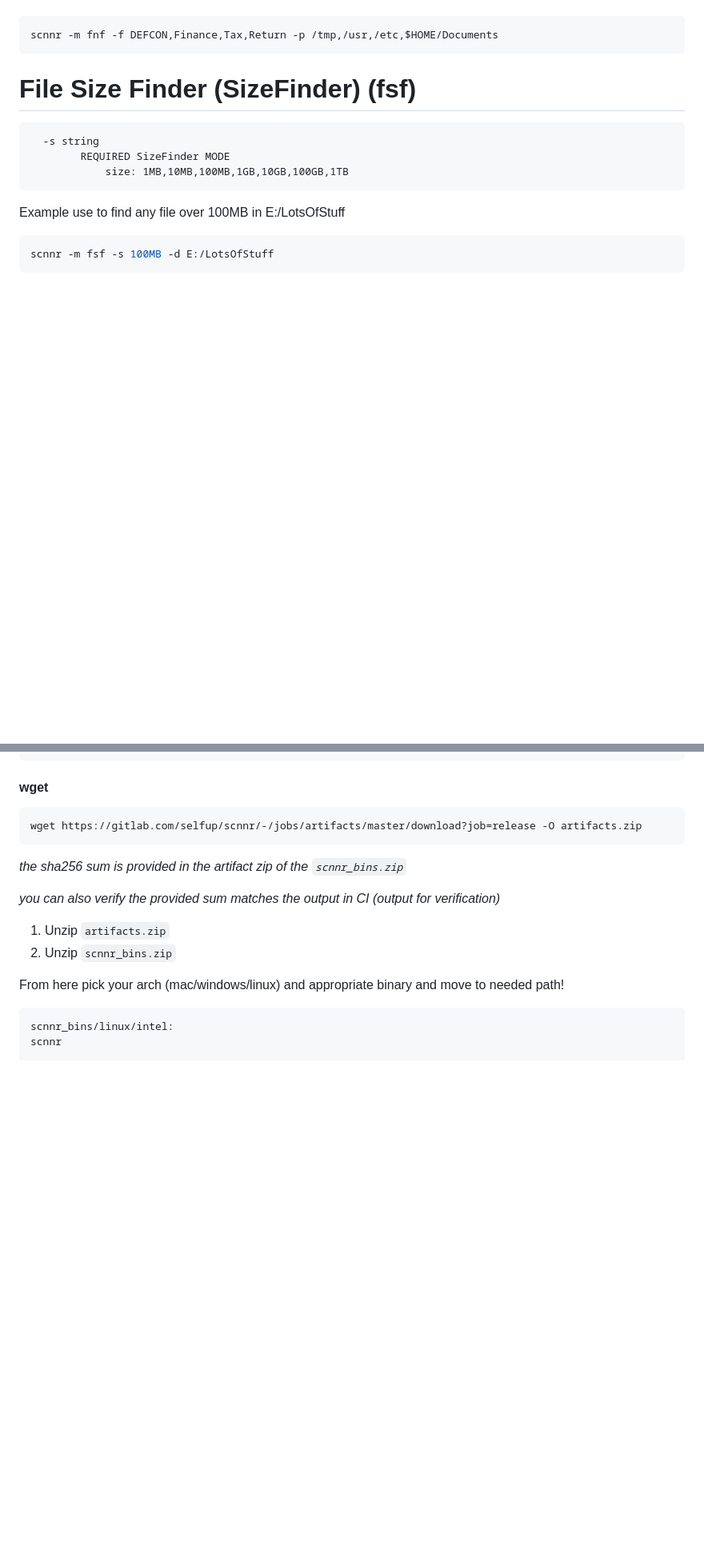
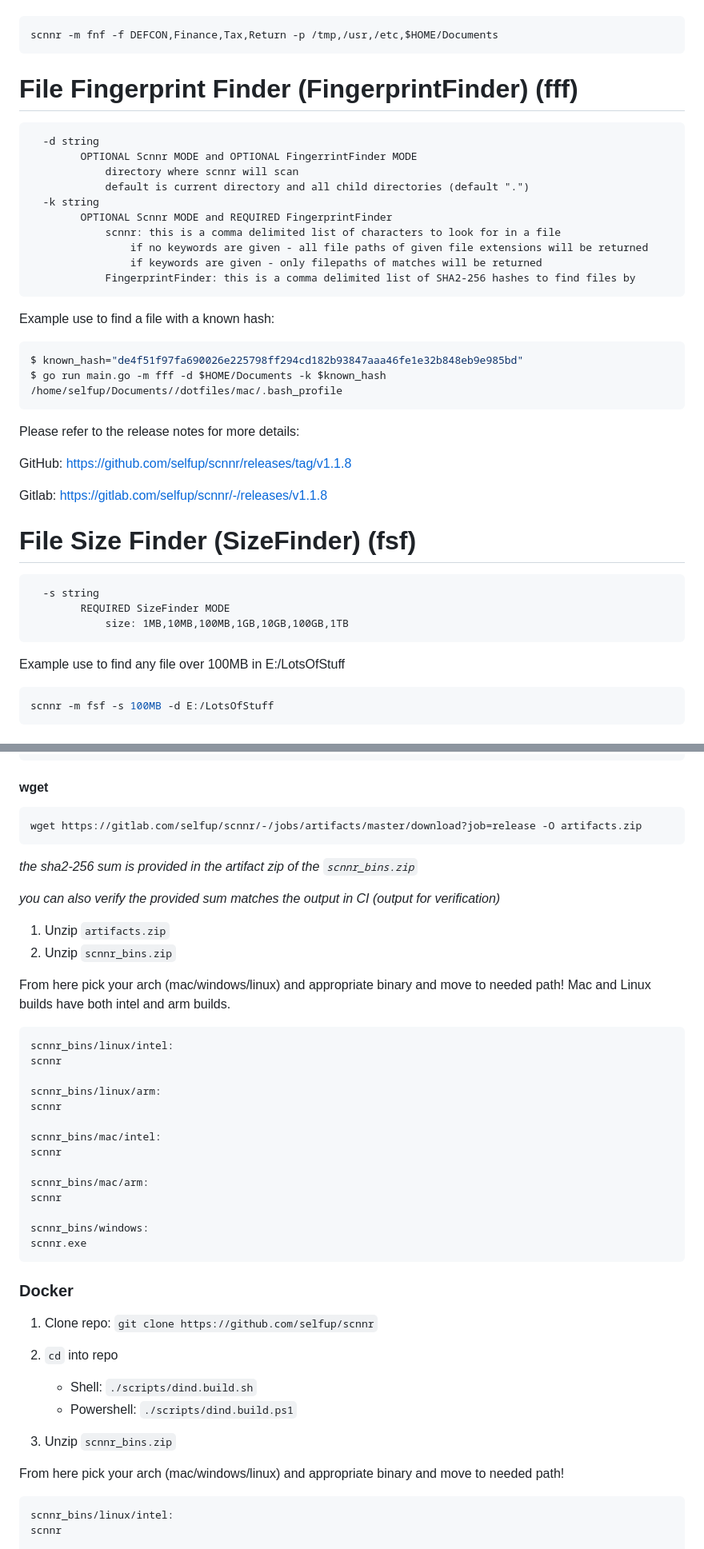
Before and after one commit to selfup/scnnr, a Markdown page: README.md, 2 parts joined by grey strips. Shown at 80% size. Drawn GitHub-style; blank space fills up the shorter version.

````diff
--- a/README.md
+++ b/README.md
@@ -153,6 +158,35 @@ Example use to search `/tmp`, `/etc`, `/usr`, and `$HOME/Documents` for filename
 ```bash
 scnnr -m fnf -f DEFCON,Finance,Tax,Return -p /tmp,/usr,/etc,$HOME/Documents
 ```
+
+# File Fingerprint Finder (FingerprintFinder) (fff)
+
+```
+  -d string
+        OPTIONAL Scnnr MODE and OPTIONAL FingerrintFinder MODE
+            directory where scnnr will scan
+            default is current directory and all child directories (default ".")
+  -k string
+        OPTIONAL Scnnr MODE and REQUIRED FingerprintFinder
+            scnnr: this is a comma delimited list of characters to look for in a file
+                if no keywords are given - all file paths of given file extensions will be returned
+                if keywords are given - only filepaths of matches will be returned
+            FingerprintFinder: this is a comma delimited list of SHA2-256 hashes to find files by
+```
+
+Example use to find a file with a known hash:
+
+```bash
+$ known_hash="de4f51f97fa690026e225798ff294cd182b93847aaa46fe1e32b848eb9e985bd"
+$ go run main.go -m fff -d $HOME/Documents -k $known_hash
+/home/selfup/Documents//dotfiles/mac/.bash_profile
+```
+
+Please refer to the release notes for more details:
+
+GitHub: https://github.com/selfup/scnnr/releases/tag/v1.1.8
+
+Gitlab: https://gitlab.com/selfup/scnnr/-/releases/v1.1.8
 
 # File Size Finder (SizeFinder) (fsf)
 
@@ -268,11 +310,40 @@ curl -L https://gitlab.com/selfup/scnnr/-/jobs/artifacts/master/download?job=rel
 wget https://gitlab.com/selfup/scnnr/-/jobs/artifacts/master/download?job=release -O artifacts.zip
 ```
 
-_the sha256 sum is provided in the artifact zip of the `scnnr_bins.zip`_
+_the sha2-256 sum is provided in the artifact zip of the `scnnr_bins.zip`_
 
 _you can also verify the provided sum matches the output in CI (output for verification)_
 
 1. Unzip `artifacts.zip`
+1. Unzip `scnnr_bins.zip`
+
+From here pick your arch (mac/windows/linux) and appropriate binary and move to needed path! Mac and Linux builds have both intel and arm builds.
+
+```
+scnnr_bins/linux/intel:
+scnnr
+
+scnnr_bins/linux/arm:
+scnnr
+
+scnnr_bins/mac/intel:
+scnnr
+
+scnnr_bins/mac/arm:
+scnnr
+
+scnnr_bins/windows:
+scnnr.exe
+```
+
+### Docker
+
+1. Clone repo: `git clone https://github.com/selfup/scnnr`
+1. `cd` into repo
+
+   - Shell: `./scripts/dind.build.sh`
+   - Powershell: `./scripts/dind.build.ps1`
+
 1. Unzip `scnnr_bins.zip`
 
 From here pick your arch (mac/windows/linux) and appropriate binary and move to needed path!
````
Also changed, not shown: other parts of README.md (+34 -46 lines).
